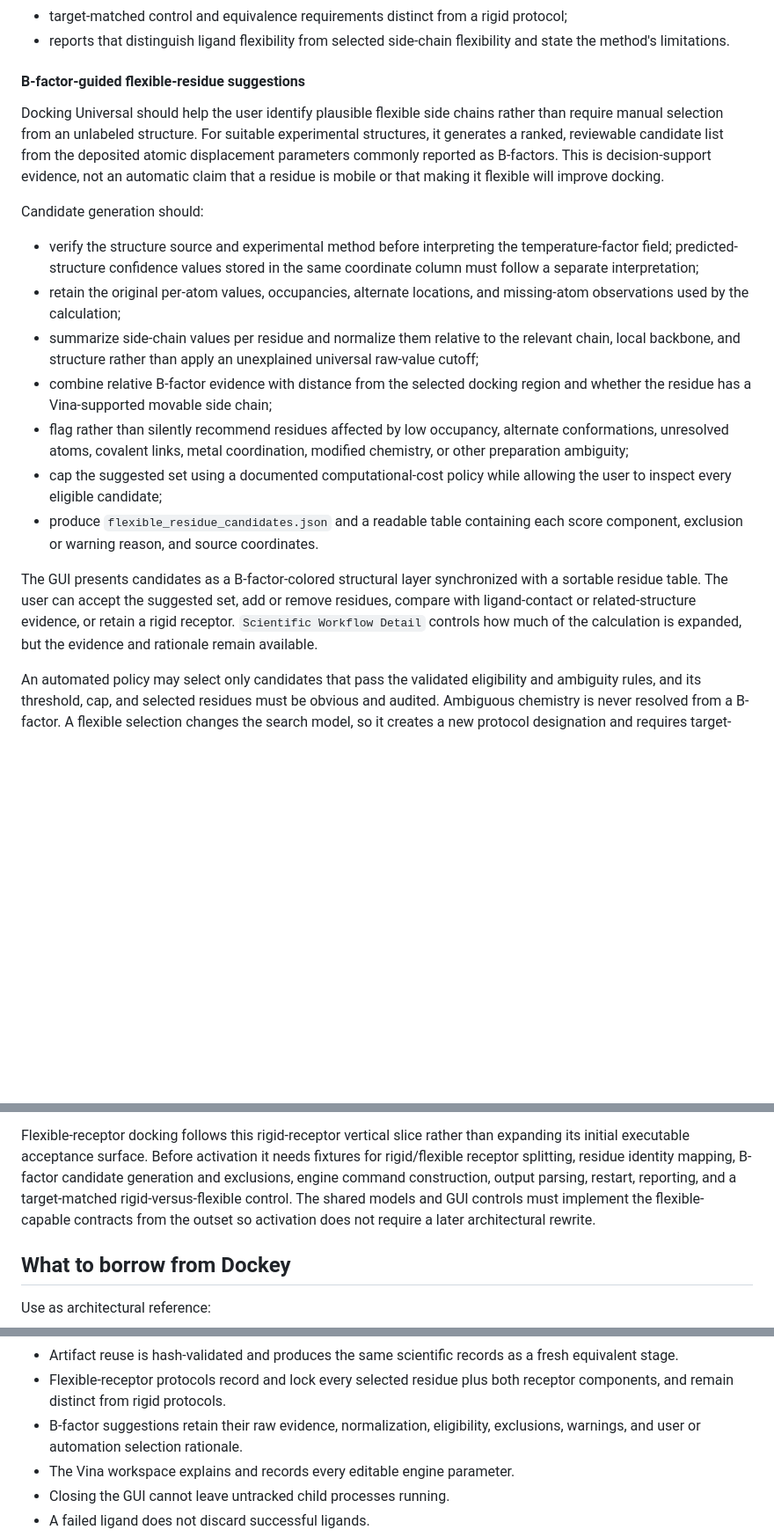
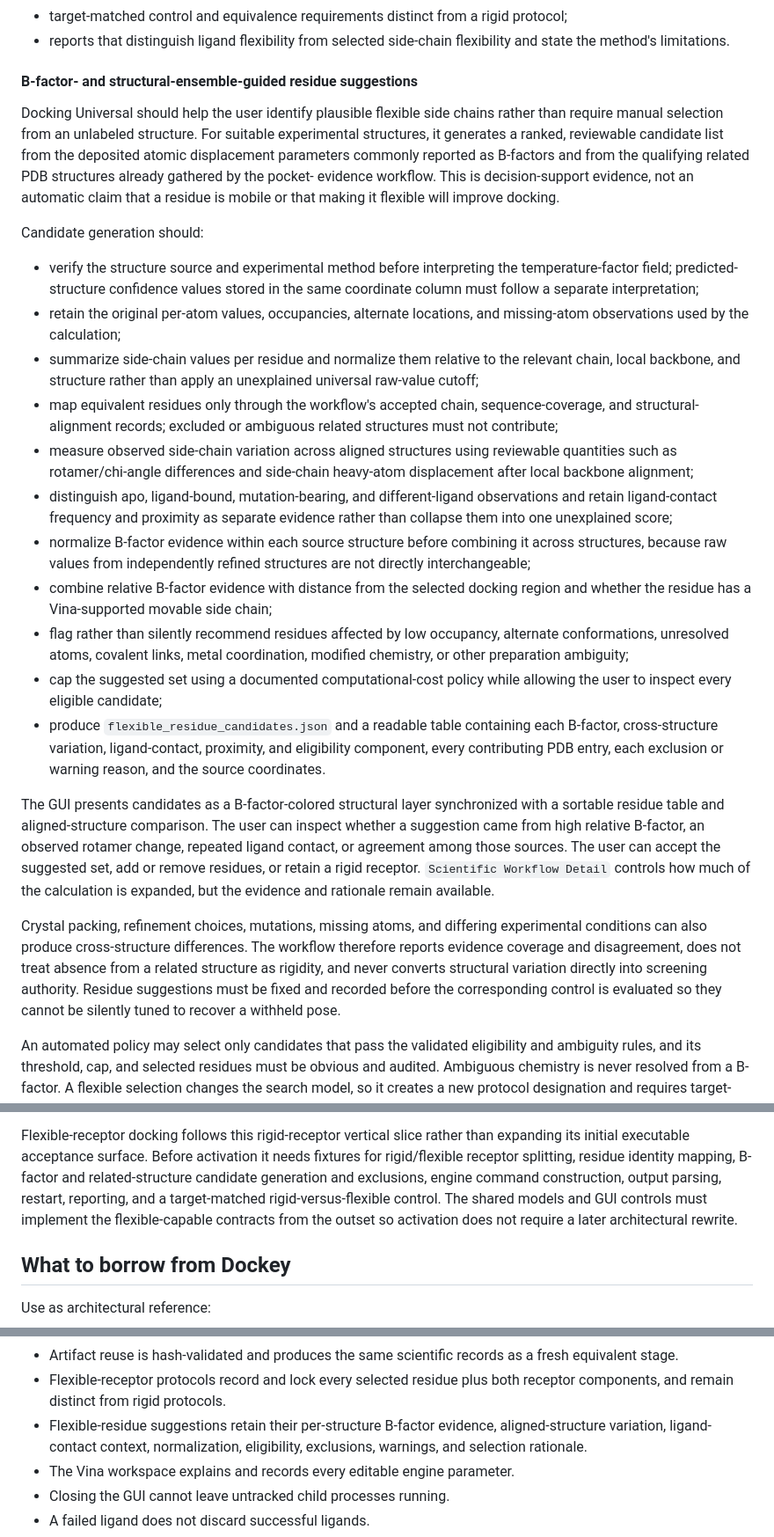
Before and after one commit to thomaslane79-creator/docking-universal, a Markdown page: docs/gui-architecture-plan.md, 3 parts joined by grey strips. Shown at 88% size. Drawn GitHub-style; blank space fills up the shorter version.

Commit message:
Add ensemble-guided flexible residue planning

```diff
--- a/docs/gui-architecture-plan.md
+++ b/docs/gui-architecture-plan.md
@@ -263,14 +263,15 @@ behavior. Flexible docking is a distinct, visibly labeled protocol mode with:
 - reports that distinguish ligand flexibility from selected side-chain
   flexibility and state the method's limitations.
 
-#### B-factor-guided flexible-residue suggestions
+#### B-factor- and structural-ensemble-guided residue suggestions
 
 Docking Universal should help the user identify plausible flexible side chains
 rather than require manual selection from an unlabeled structure. For suitable
 experimental structures, it generates a ranked, reviewable candidate list from
-the deposited atomic displacement parameters commonly reported as B-factors.
-This is decision-support evidence, not an automatic claim that a residue is
-mobile or that making it flexible will improve docking.
+the deposited atomic displacement parameters commonly reported as B-factors
+and from the qualifying related PDB structures already gathered by the pocket-
+evidence workflow. This is decision-support evidence, not an automatic claim
+that a residue is mobile or that making it flexible will improve docking.
 
 Candidate generation should:
 
@@ -282,6 +283,18 @@ Candidate generation should:
 - summarize side-chain values per residue and normalize them relative to the
   relevant chain, local backbone, and structure rather than apply an
   unexplained universal raw-value cutoff;
+- map equivalent residues only through the workflow's accepted chain,
+  sequence-coverage, and structural-alignment records; excluded or ambiguous
+  related structures must not contribute;
+- measure observed side-chain variation across aligned structures using
+  reviewable quantities such as rotamer/chi-angle differences and side-chain
+  heavy-atom displacement after local backbone alignment;
+- distinguish apo, ligand-bound, mutation-bearing, and different-ligand
+  observations and retain ligand-contact frequency and proximity as separate
+  evidence rather than collapse them into one unexplained score;
+- normalize B-factor evidence within each source structure before combining it
+  across structures, because raw values from independently refined structures
+  are not directly interchangeable;
 - combine relative B-factor evidence with distance from the selected docking
   region and whether the residue has a Vina-supported movable side chain;
 - flag rather than silently recommend residues affected by low occupancy,
@@ -290,13 +303,25 @@ Candidate generation should:
 - cap the suggested set using a documented computational-cost policy while
   allowing the user to inspect every eligible candidate;
 - produce `flexible_residue_candidates.json` and a readable table containing
-  each score component, exclusion or warning reason, and source coordinates.
+  each B-factor, cross-structure variation, ligand-contact, proximity, and
+  eligibility component, every contributing PDB entry, each exclusion or
+  warning reason, and the source coordinates.
 
 The GUI presents candidates as a B-factor-colored structural layer synchronized
-with a sortable residue table. The user can accept the suggested set, add or
-remove residues, compare with ligand-contact or related-structure evidence, or
-retain a rigid receptor. `Scientific Workflow Detail` controls how much of the
-calculation is expanded, but the evidence and rationale remain available.
+with a sortable residue table and aligned-structure comparison. The user can
+inspect whether a suggestion came from high relative B-factor, an observed
+rotamer change, repeated ligand contact, or agreement among those sources. The
+user can accept the suggested set, add or remove residues, or retain a rigid
+receptor. `Scientific Workflow Detail` controls how much of the calculation is
+expanded, but the evidence and rationale remain available.
+
+Crystal packing, refinement choices, mutations, missing atoms, and differing
+experimental conditions can also produce cross-structure differences. The
+workflow therefore reports evidence coverage and disagreement, does not treat
+absence from a related structure as rigidity, and never converts structural
+variation directly into screening authority. Residue suggestions must be fixed
+and recorded before the corresponding control is evaluated so they cannot be
+silently tuned to recover a withheld pose.
 
 An automated policy may select only candidates that pass the validated
 eligibility and ambiguity rules, and its threshold, cap, and selected residues
@@ -557,11 +582,11 @@ Flexible-receptor docking follows this rigid-receptor vertical slice rather
 than expanding its initial executable acceptance surface. Before activation it
 needs
 fixtures for rigid/flexible receptor splitting, residue identity mapping,
-B-factor candidate generation and exclusions, engine command construction,
-output parsing, restart, reporting, and a target-matched rigid-versus-flexible
-control. The shared models and GUI controls must implement the flexible-capable
-contracts from the outset so activation does not require a later architectural
-rewrite.
+B-factor and related-structure candidate generation and exclusions, engine
+command construction, output parsing, restart, reporting, and a target-matched
+rigid-versus-flexible control. The shared models and GUI controls must implement
+the flexible-capable contracts from the outset so activation does not require a
+later architectural rewrite.
 
 ## What to borrow from Dockey
 
@@ -609,8 +634,9 @@ although acknowledging Dockey as interface inspiration may still be useful.
   a fresh equivalent stage.
 - Flexible-receptor protocols record and lock every selected residue plus both
   receptor components, and remain distinct from rigid protocols.
-- B-factor suggestions retain their raw evidence, normalization, eligibility,
-  exclusions, warnings, and user or automation selection rationale.
+- Flexible-residue suggestions retain their per-structure B-factor evidence,
+  aligned-structure variation, ligand-contact context, normalization,
+  eligibility, exclusions, warnings, and selection rationale.
 - The Vina workspace explains and records every editable engine parameter.
 - Closing the GUI cannot leave untracked child processes running.
 - A failed ligand does not discard successful ligands.
```
